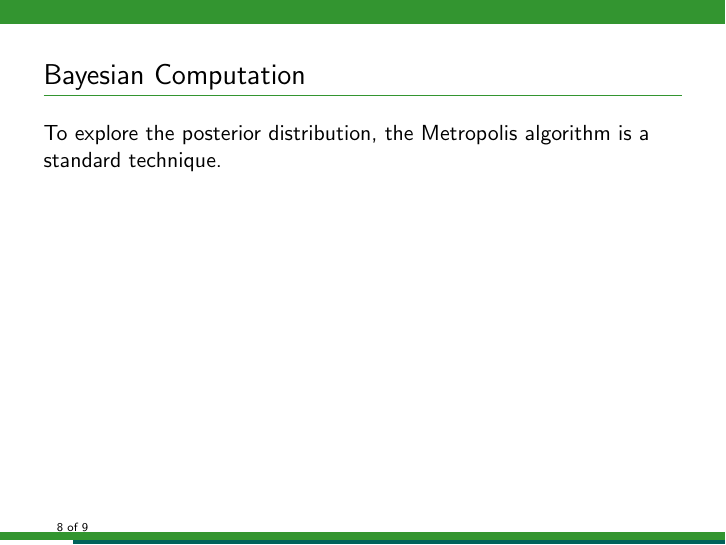
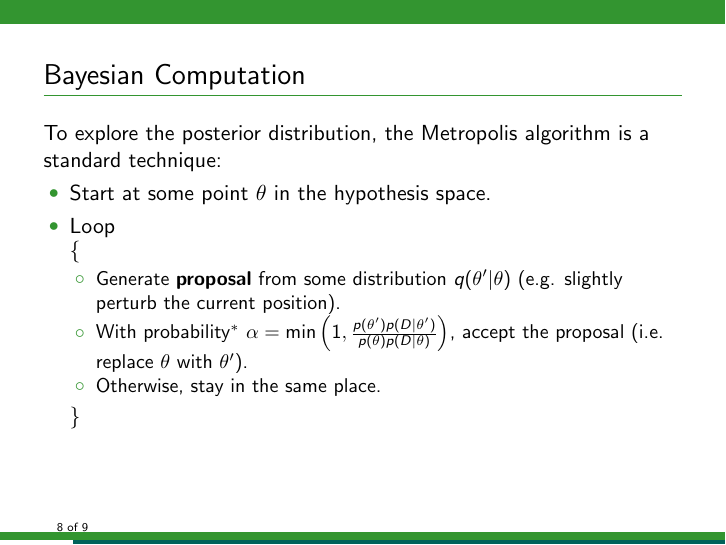
Before and after one commit to eggplantbren/RJObject, LaTeX slides (Documents/Talk/ms.tex, which reads Documents/Talk/content.tex): page 8 of 9. Compiled offline with pdfLaTeX.

Commit message:
Metropolis

```diff
--- a/Documents/Talk/content.tex
+++ b/Documents/Talk/content.tex
@@ -86,7 +86,20 @@ dimensional problems.
 
 \begin{frame}[t]{Bayesian Computation}
 To explore the posterior distribution, the Metropolis algorithm is a standard
-technique.
+technique:
+
+\begin{itemize}
+\item Start at some point $\theta$ in the hypothesis space.
+\item Loop\\
+$\{$
+  \begin{itemize}
+  \item Generate {\bf proposal} from some distribution $q(\theta' | \theta)$
+  (e.g. slightly perturb the current position).
+  \item With probability$^*$ $\alpha = \min\left(1, \frac{p(\theta')p(D|\theta')}{p(\theta)p(D|\theta)}\right)$, accept the proposal (i.e. replace $\theta$ with $\theta'$).
+  \item Otherwise, stay in the same place.
+  \end{itemize}
+$\}$
+\end{itemize}
 
 
 \end{frame}
```
